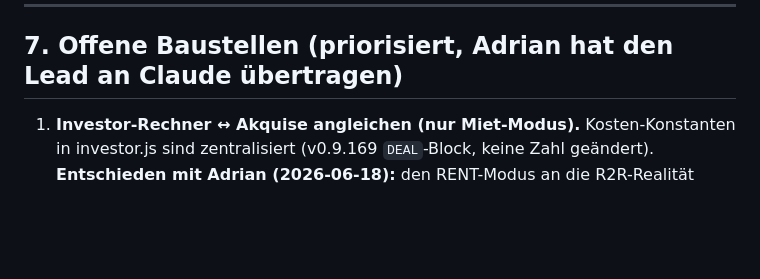
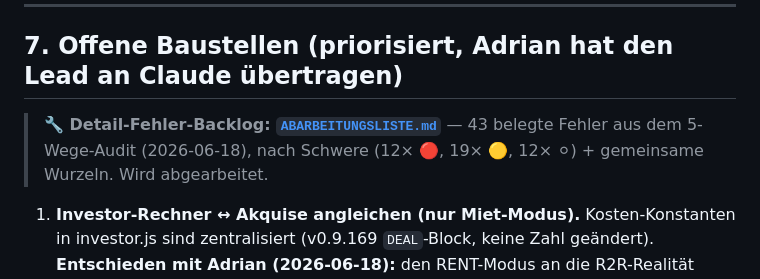
Before and after one commit to Adrianmaagg/swissstr, a Markdown page: STATUS.md, the part around the change. Drawn GitHub-style; blank space fills up the shorter version.

```diff
--- a/STATUS.md
+++ b/STATUS.md
@@ -73,6 +73,8 @@ Reste des alten „AirDNA für Käufer"-Produkts. Seit v0.9.167 als Legacy geban
 
 ## 7. Offene Baustellen (priorisiert, Adrian hat den Lead an Claude übertragen)
 
+> **🔧 Detail-Fehler-Backlog: [`ABARBEITUNGSLISTE.md`](ABARBEITUNGSLISTE.md)** — 43 belegte Fehler aus dem 5-Wege-Audit (2026-06-18), nach Schwere (12× 🔴, 19× 🟡, 12× ⚪) + gemeinsame Wurzeln. Wird abgearbeitet.
+
 1. **Investor-Rechner ↔ Akquise angleichen (nur Miet-Modus).** Kosten-Konstanten in investor.js sind zentralisiert (v0.9.169 `DEAL`-Block, keine Zahl geändert). **Entschieden mit Adrian (2026-06-18):** den RENT-Modus an die R2R-Realität angleichen (STREcon: 3 % Host-Gebühr, Gast trägt Kurtaxe — wie `akquise.html`), umgesetzt als **sichtbarer Filter/Toggle, Default „R2R-Betreiber", wegklickbar auf „Kauf-Investor (14 %)"** (Adrians Muster). Reserviert für Adrians tieferen Investor-Review. **Kauf-Modus bleibt eigen** (bewusst anderes Modell).
 2. **Klartext-Sweep** — ADR/RevPAR/NOI/CoC im UI ausschreiben („Preis pro Nacht" statt „ADR"). Glossar-Markup auf die Live-Seiten (heute nur im toten index.html aktiv).
 3. **Grade-Dualität auflösen** — `data.js` trägt optimistische Roh-Grades (10× A), der Cube deckelt auf 1× B. Eine Quelle festlegen.
```
Also changed, not shown: ABARBEITUNGSLISTE.md (added, +80 -0 lines).
